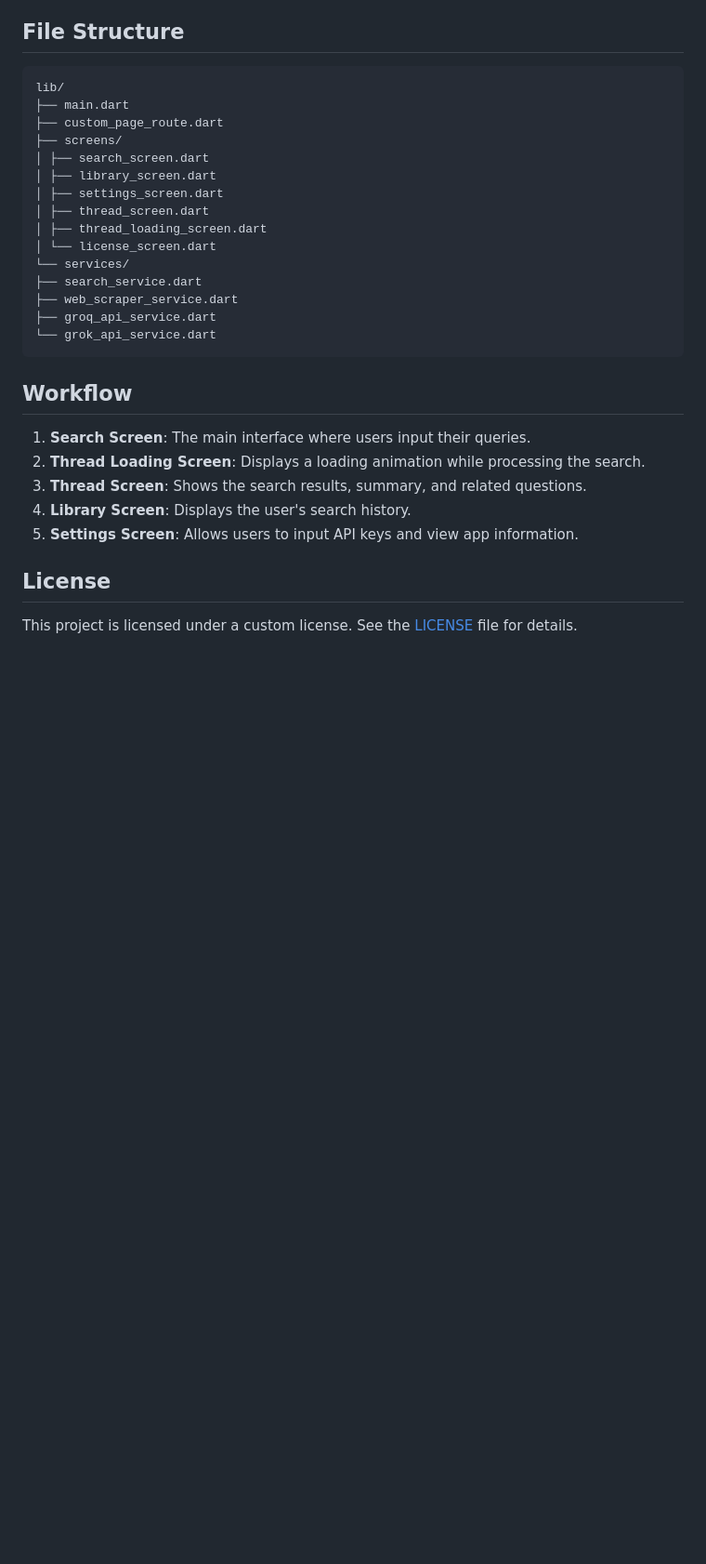
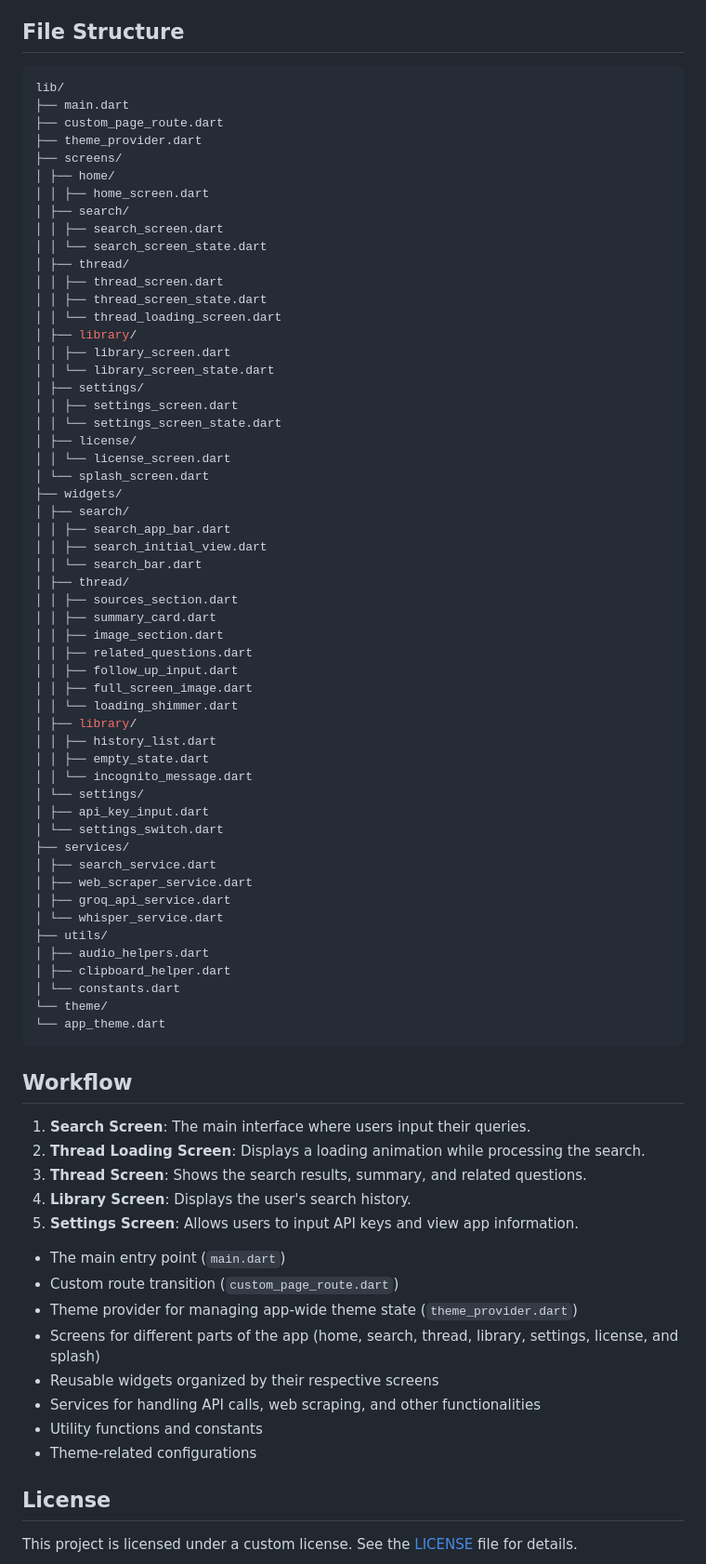
Before and after one commit to TheGuyDangerous/Freelexity, a Markdown page: README.md, the part around the change. Shown: that part at 93% size. GitHub-like rendering; blank space fills up the shorter version.

Commit message:
fix readme structure post

````diff
--- a/README.md
+++ b/README.md
@@ -95,22 +95,61 @@ Freelexity combines web search, content scraping, and AI-powered summarization t
 
 ## File Structure
 
-```
+```bash
 lib/
 ├── main.dart
 ├── custom_page_route.dart
+├── theme_provider.dart
 ├── screens/
-│ ├── search_screen.dart
-│ ├── library_screen.dart
-│ ├── settings_screen.dart
-│ ├── thread_screen.dart
-│ ├── thread_loading_screen.dart
-│ └── license_screen.dart
-└── services/
-├── search_service.dart
-├── web_scraper_service.dart
-├── groq_api_service.dart
-└── grok_api_service.dart
+│ ├── home/
+│ │ ├── home_screen.dart
+│ ├── search/
+│ │ ├── search_screen.dart
+│ │ └── search_screen_state.dart
+│ ├── thread/
+│ │ ├── thread_screen.dart
+│ │ ├── thread_screen_state.dart
+│ │ └── thread_loading_screen.dart
+│ ├── library/
+│ │ ├── library_screen.dart
+│ │ └── library_screen_state.dart
+│ ├── settings/
+│ │ ├── settings_screen.dart
+│ │ └── settings_screen_state.dart
+│ ├── license/
+│ │ └── license_screen.dart
+│ └── splash_screen.dart
+├── widgets/
+│ ├── search/
+│ │ ├── search_app_bar.dart
+│ │ ├── search_initial_view.dart
+│ │ └── search_bar.dart
+│ ├── thread/
+│ │ ├── sources_section.dart
+│ │ ├── summary_card.dart
+│ │ ├── image_section.dart
+│ │ ├── related_questions.dart
+│ │ ├── follow_up_input.dart
+│ │ ├── full_screen_image.dart
+│ │ └── loading_shimmer.dart
+│ ├── library/
+│ │ ├── history_list.dart
+│ │ ├── empty_state.dart
+│ │ └── incognito_message.dart
+│ └── settings/
+│ ├── api_key_input.dart
+│ └── settings_switch.dart
+├── services/
+│ ├── search_service.dart
+│ ├── web_scraper_service.dart
+│ ├── groq_api_service.dart
+│ └── whisper_service.dart
+├── utils/
+│ ├── audio_helpers.dart
+│ ├── clipboard_helper.dart
+│ └── constants.dart
+└── theme/
+└── app_theme.dart
 ```
 
 ## Workflow
@@ -120,6 +159,15 @@ lib/
 3. **Thread Screen**: Shows the search results, summary, and related questions.
 4. **Library Screen**: Displays the user's search history.
 5. **Settings Screen**: Allows users to input API keys and view app information.
+
+- The main entry point (`main.dart`)
+- Custom route transition (`custom_page_route.dart`)
+- Theme provider for managing app-wide theme state (`theme_provider.dart`)
+- Screens for different parts of the app (home, search, thread, library, settings, license, and splash)
+- Reusable widgets organized by their respective screens
+- Services for handling API calls, web scraping, and other functionalities
+- Utility functions and constants
+- Theme-related configurations
 
 ## License
 
````
